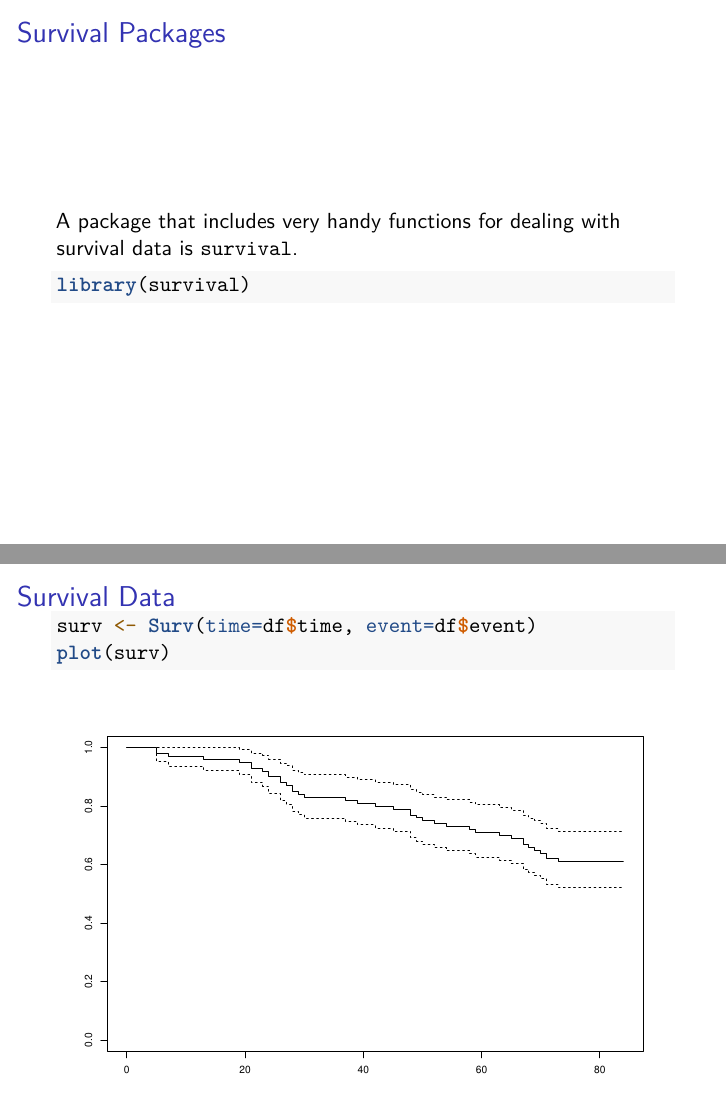
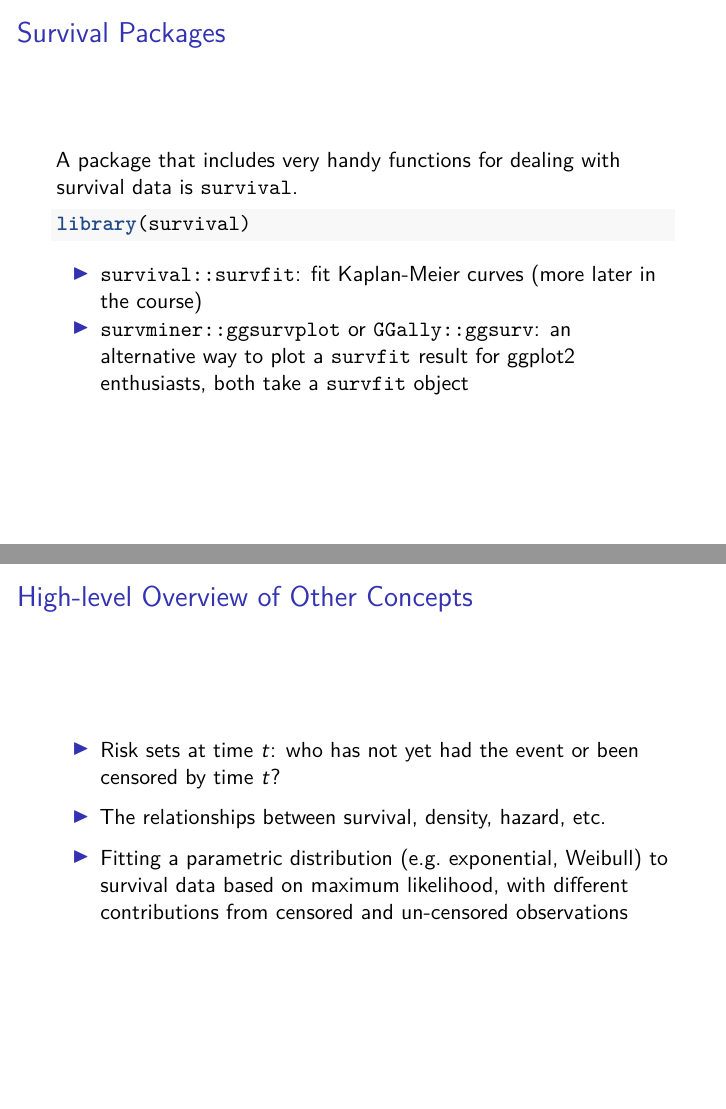
Before and after one commit to mbannick/survival-discussion-section, an R Markdown document (discussion-1.Rmd): pages 20 and 28 of 28 before the commit and pages 20 and 29 of 33 after it, joined at a grey line. Rendered offline with R 4.5, knitr and Pandoc, then LaTeX, with nearby package versions.

Commit message:
added some additional notes

````diff
--- a/discussion-1.Rmd
+++ b/discussion-1.Rmd
@@ -133,6 +133,9 @@ data is `survival`.
 library(survival)
 ```
 
+- `survival::survfit`: fit Kaplan-Meier curves (more later in the course)
+- `survminer::ggsurvplot` or `GGally::ggsurv`: an alternative way to plot a `survfit` result for ggplot2 enthusiasts, both take a `survfit` object
+
 ## Survival Data
 
 ```{r}
@@ -216,3 +219,27 @@ head(df)
 surv <- Surv(time=df$time, event=df$event)
 plot(surv)
 ```
+
+## High-level Overview of Other Concepts
+
+- Risk sets at time $t$: who has not yet had the event or been censored by time $t$?
+
+- The relationships between survival, density, hazard, etc.
+
+- Fitting a parametric distribution (e.g. exponential, Weibull) to survival data based on maximum likelihood, with different contributions from censored and un-censored observations
+
+## Discussion Feedback
+
+<iframe src="https://pollev-embeds.com/mnorwood" width="800px" height="600px"></iframe>
+
+## Discussion Feedback
+
+<iframe src="https://embed.polleverywhere.com/multiple_choice_polls/WESRQefjF9zLIQjxQcry0?controls=none&short_poll=true" width="800px" height="600px"></iframe>
+
+## Material Feedback
+
+<iframe src="https://pollev-embeds.com/mnorwood" width="800px" height="600px"></iframe>
+
+## Material Feedback
+
+<iframe src="https://embed.polleverywhere.com/free_text_polls/VBaScoepuOwR3JO5hlx6y?controls=none&short_poll=true" width="800px" height="600px"></iframe>
````
